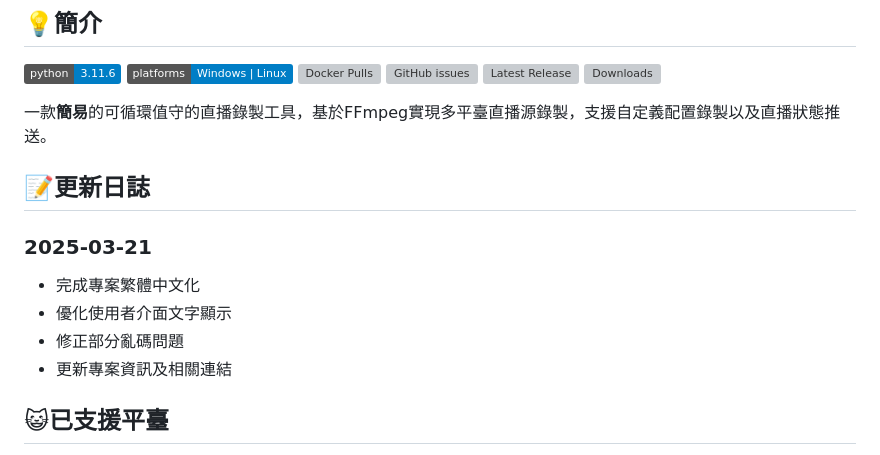
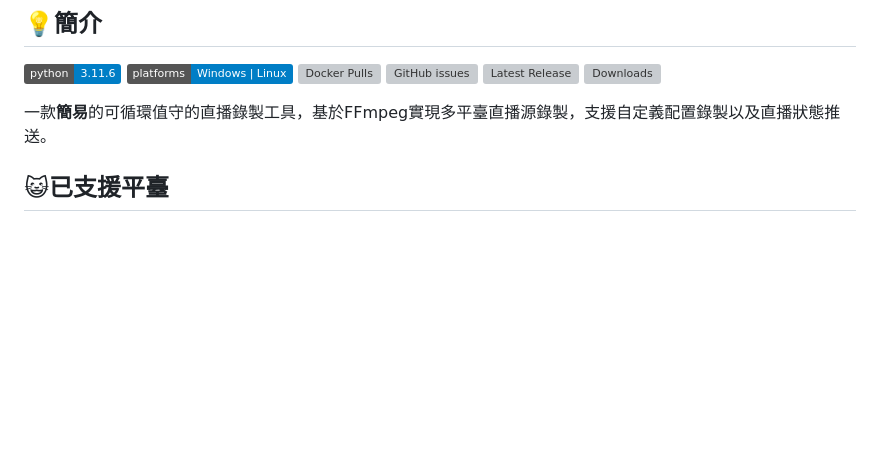
Before and after one commit to SAOJSM/LiveRecorder-1, a Markdown page: README.md, the part around the change. GitHub-like rendering; badges without logos; blank space fills up the shorter version; grey boxes are pictures that could not be loaded.

Commit message:
更新README.md

```diff
--- a/README.md
+++ b/README.md
@@ -10,13 +10,6 @@
 
 一款**簡易**的可循環值守的直播錄製工具，基於FFmpeg實現多平臺直播源錄製，支援自定義配置錄製以及直播狀態推送。
 
-## 📝更新日誌
-
-### 2025-03-21
-- 完成專案繁體中文化
-- 優化使用者介面文字顯示
-- 修正部分亂碼問題
-- 更新專案資訊及相關連結
 
 </div>
 
```
